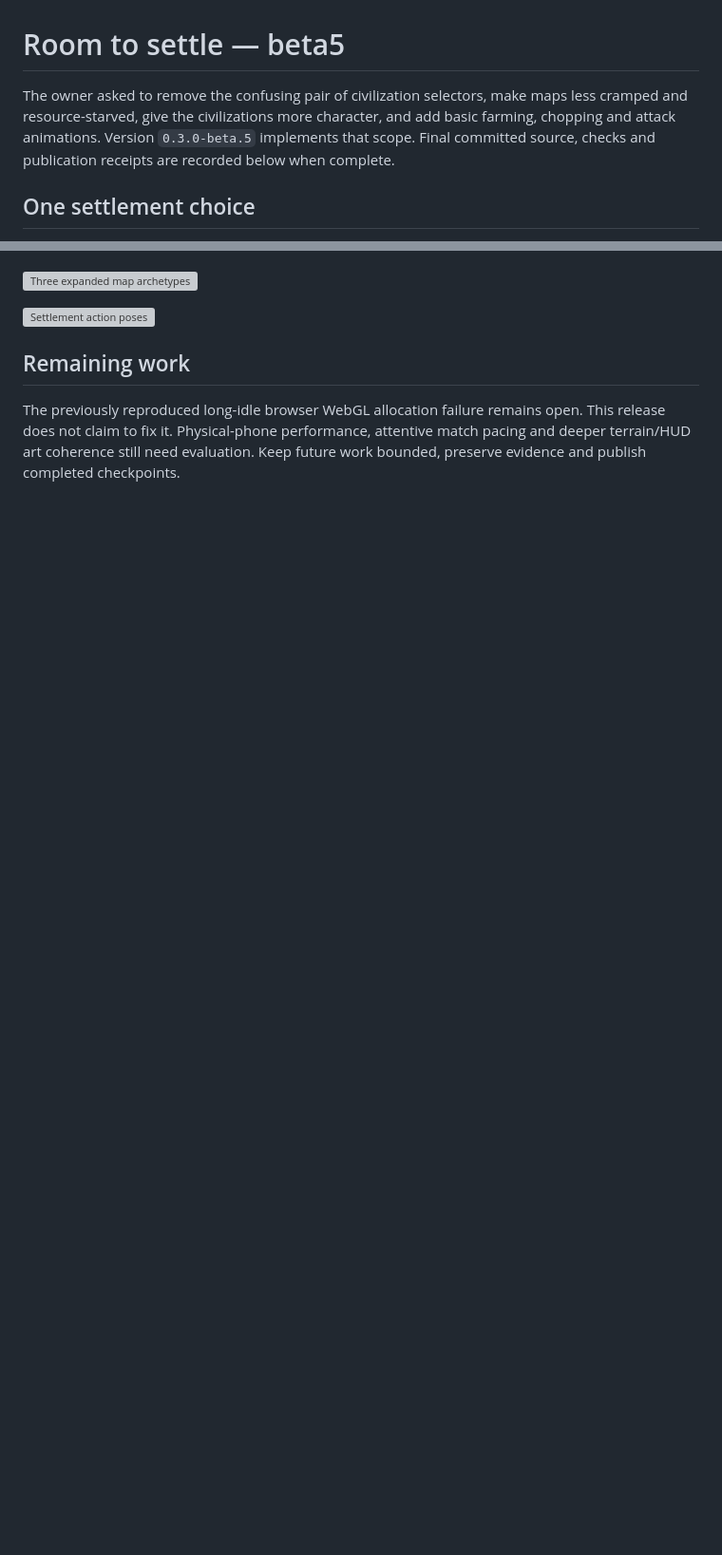
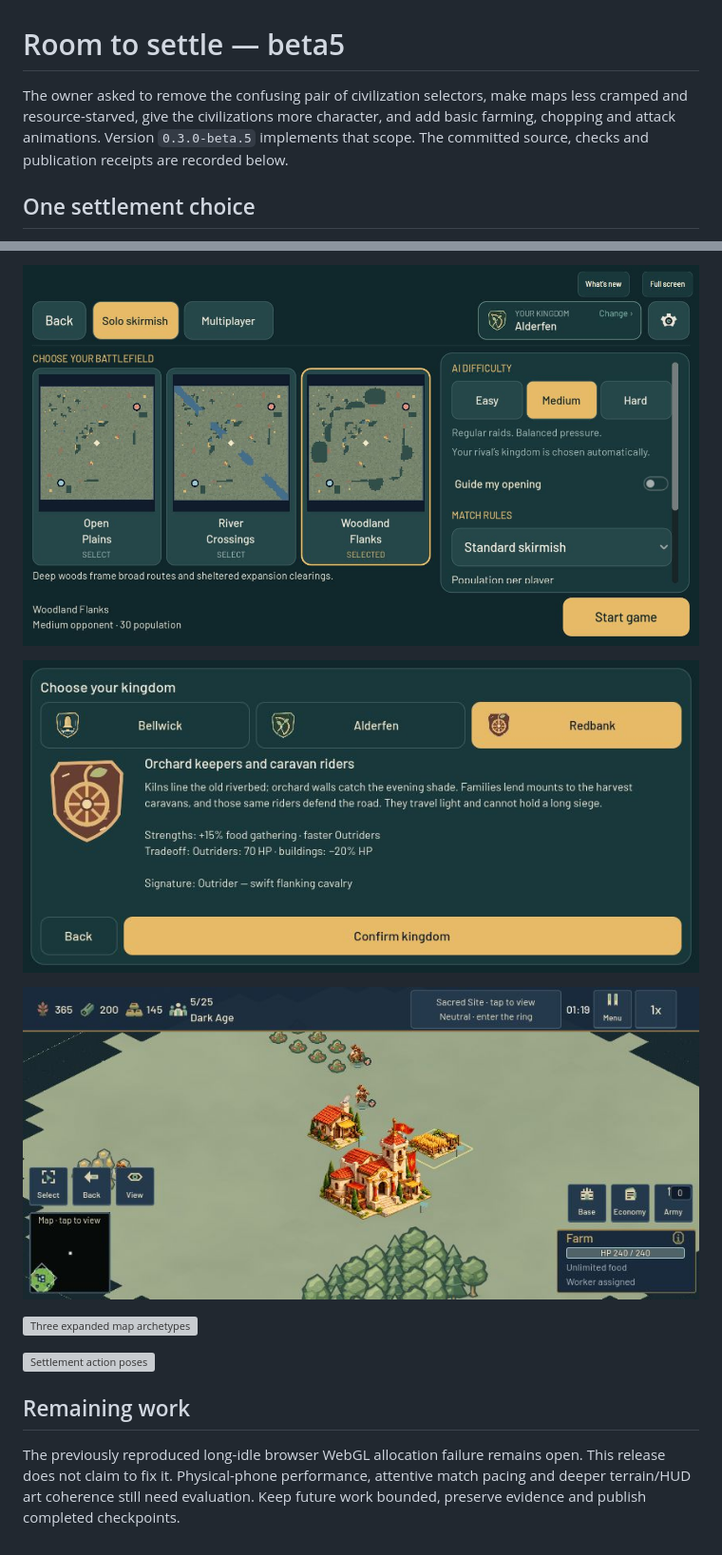
Before and after one commit to ben4mn/RTSM, a Markdown page: docs/settlements_maps_actions_2026-10-24.md, 2 parts joined by grey strips. Shown at 95% size. Rendered like a GitHub page; pictures changed too: docs/images/beta5-live-setup.png (added), docs/images/beta5-local-village.png (added), docs/images/beta5-settlement-picker.png (added); blank space fills up the shorter version; grey boxes are pictures that could not be loaded.

Commit message:
Record beta5 publication, gameplay checks and remaining roadmap

```diff
--- a/docs/settlements_maps_actions_2026-10-24.md
+++ b/docs/settlements_maps_actions_2026-10-24.md
@@ -1,6 +1,6 @@
 # Room to settle — beta5
 
-The owner asked to remove the confusing pair of civilization selectors, make maps less cramped and resource-starved, give the civilizations more character, and add basic farming, chopping and attack animations. Version `0.3.0-beta.5` implements that scope. Final committed source, checks and publication receipts are recorded below when complete.
+The owner asked to remove the confusing pair of civilization selectors, make maps less cramped and resource-starved, give the civilizations more character, and add basic farming, chopping and attack animations. Version `0.3.0-beta.5` implements that scope. The committed source, checks and publication receipts are recorded below.
 
 ## One settlement choice
 
@@ -42,3 +57,8 @@ The action contact sheet and three-map topology sheet were rendered and visually
+![Published single-choice setup](images/beta5-live-setup.png)
+
+![Redbank history and crest](images/beta5-settlement-picker.png)
+
+![Completed House and staffed Farm in the local browser](images/beta5-local-village.png)
 
 ![Three expanded map archetypes](images/settlement-maps-2026-10-24.png)
 
```
Also changed, not shown: other parts of docs/settlements_maps_actions_2026-10-24.md (+17 -2 lines), docs/recovery_handoff_2026-10-24.md (+13 -4 lines), roadmap.md (+2 -2 lines), docs/images/beta5-live-village.png (added), 1 other file.
